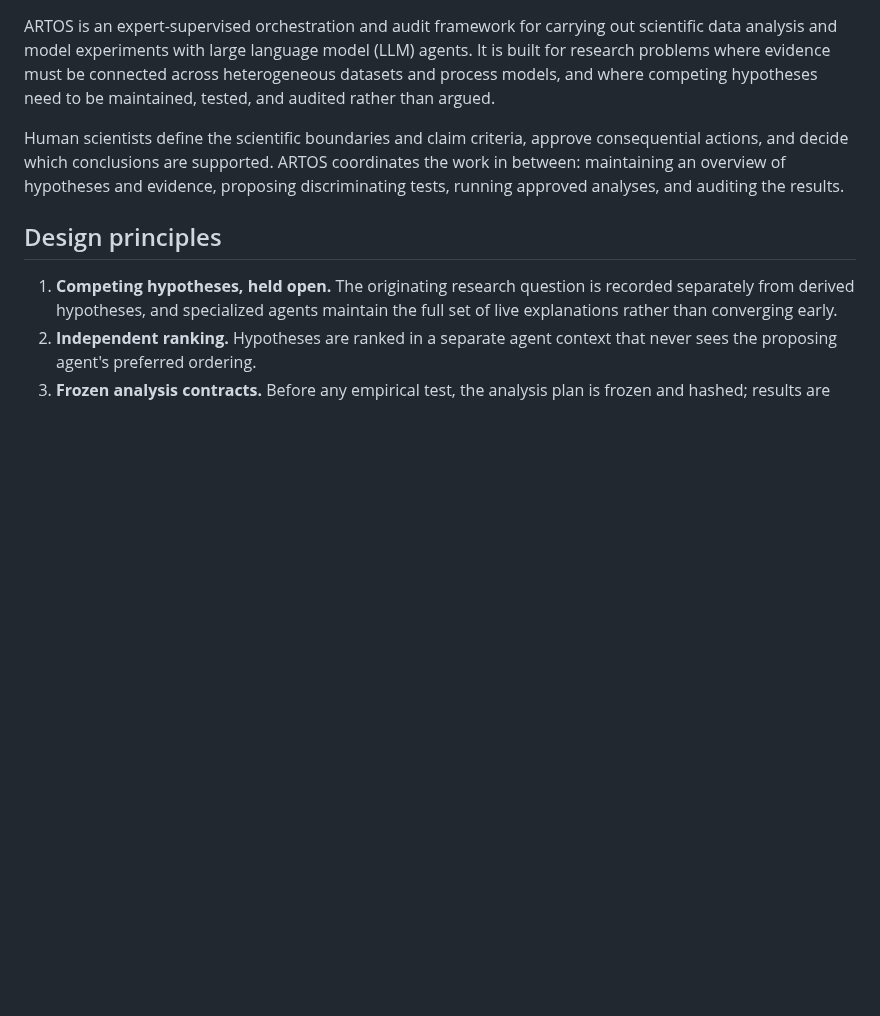
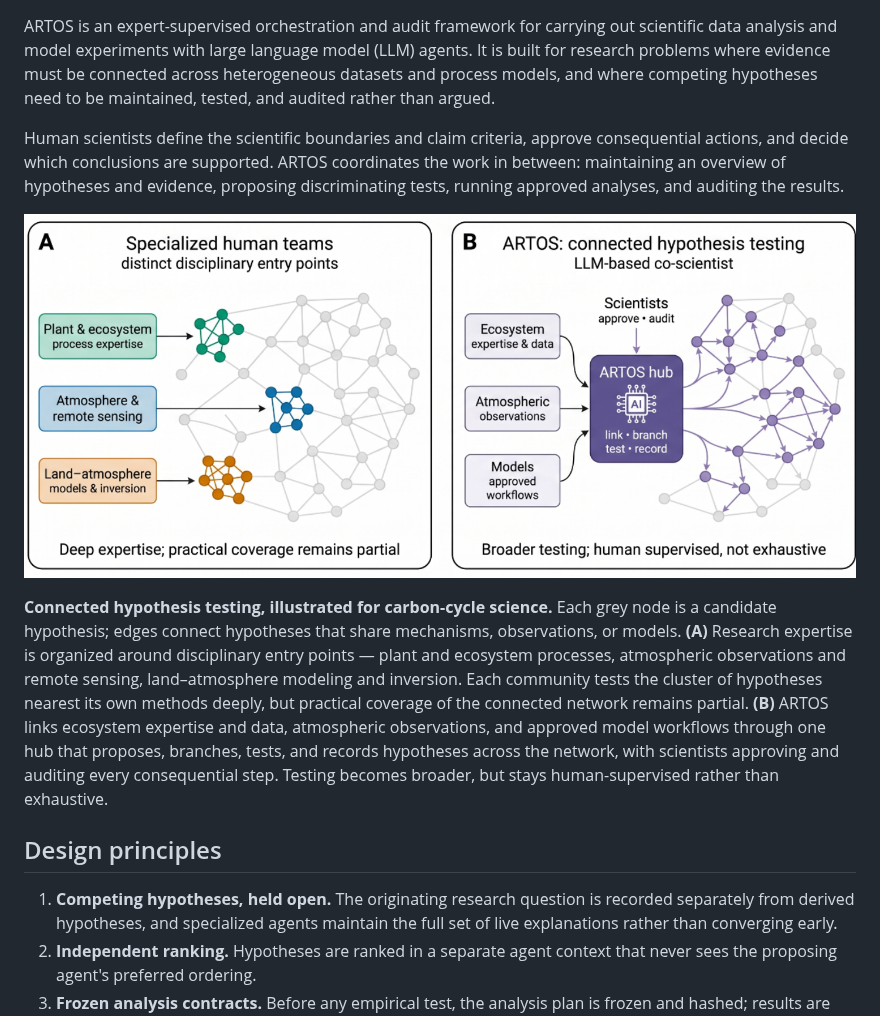
Before and after one commit to sudshu/ARTOS, a Markdown page: README.md, the part around the change. Rendered like a GitHub page; pictures changed too: docs/artos_hypothesis_space.png (added); blank space fills up the shorter version.

Commit message:
Add connected-hypothesis-testing figure with carbon-cycle caption
Co-Authored-By: Claude Fable 5 <noreply@anthropic.com>

```diff
--- a/README.md
+++ b/README.md
@@ -3,6 +3,10 @@
 ARTOS is an expert-supervised orchestration and audit framework for carrying out scientific data analysis and model experiments with large language model (LLM) agents. It is built for research problems where evidence must be connected across heterogeneous datasets and process models, and where competing hypotheses need to be maintained, tested, and audited rather than argued.
 
 Human scientists define the scientific boundaries and claim criteria, approve consequential actions, and decide which conclusions are supported. ARTOS coordinates the work in between: maintaining an overview of hypotheses and evidence, proposing discriminating tests, running approved analyses, and auditing the results.
+
+![ARTOS connected hypothesis testing](docs/artos_hypothesis_space.png)
+
+**Connected hypothesis testing, illustrated for carbon-cycle science.** Each grey node is a candidate hypothesis; edges connect hypotheses that share mechanisms, observations, or models. **(A)** Research expertise is organized around disciplinary entry points — plant and ecosystem processes, atmospheric observations and remote sensing, land–atmosphere modeling and inversion. Each community tests the cluster of hypotheses nearest its own methods deeply, but practical coverage of the connected network remains partial. **(B)** ARTOS links ecosystem expertise and data, atmospheric observations, and approved model workflows through one hub that proposes, branches, tests, and records hypotheses across the network, with scientists approving and auditing every consequential step. Testing becomes broader, but stays human-supervised rather than exhaustive.
 
 ## Design principles
 
```
